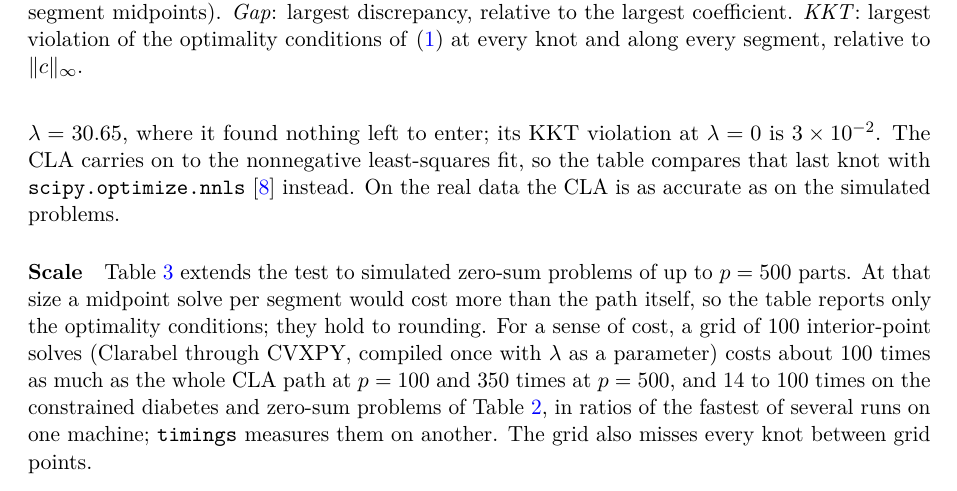
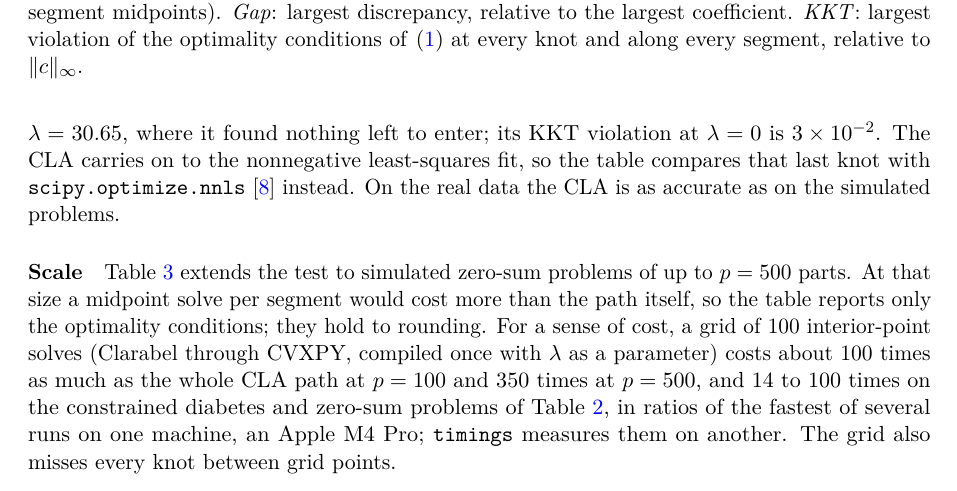
Before and after one commit to Jebel-Quant/lasso, a LaTeX paper (preprints/constrained_lasso/constrained_lasso.tex): part of page 8 of 15, cut so that both start at the same text. Compiled offline with pdfLaTeX; a LaTeX package or settings file that is missing is left out.

Commit message:
constrained_lasso: name the machine behind the cost ratios
The cost ratios were measured on an Apple M4 Pro (as recorded in d48f37e);
the text said only "one machine". Ratios travel better than times, but
naming the machine lets a reproducer judge how far theirs differs.

Co-Authored-By: Claude Opus 5.5 <noreply@anthropic.com>

```diff
--- a/preprints/constrained_lasso/constrained_lasso.tex
+++ b/preprints/constrained_lasso/constrained_lasso.tex
@@ -597,7 +597,8 @@ hold to rounding. For a sense of cost, a grid of 100 interior-point solves (Clar
 through CVXPY, compiled once with $\lambda$ as a parameter) costs about 100 times as
 much as the whole CLA path at $p=100$ and 350 times at $p=500$, and 14 to 100 times on
 the constrained diabetes and zero-sum problems of Table~\ref{tab:evidence}, in ratios of
-the fastest of several runs on one machine; \texttt{timings} measures them on another.
+the fastest of several runs on one machine, an Apple M4 Pro; \texttt{timings} measures
+them on another.
 The grid also misses every knot between grid points.
 
 \paragraph{Hostile problems} The problems so far are easy for any path algorithm.
```
